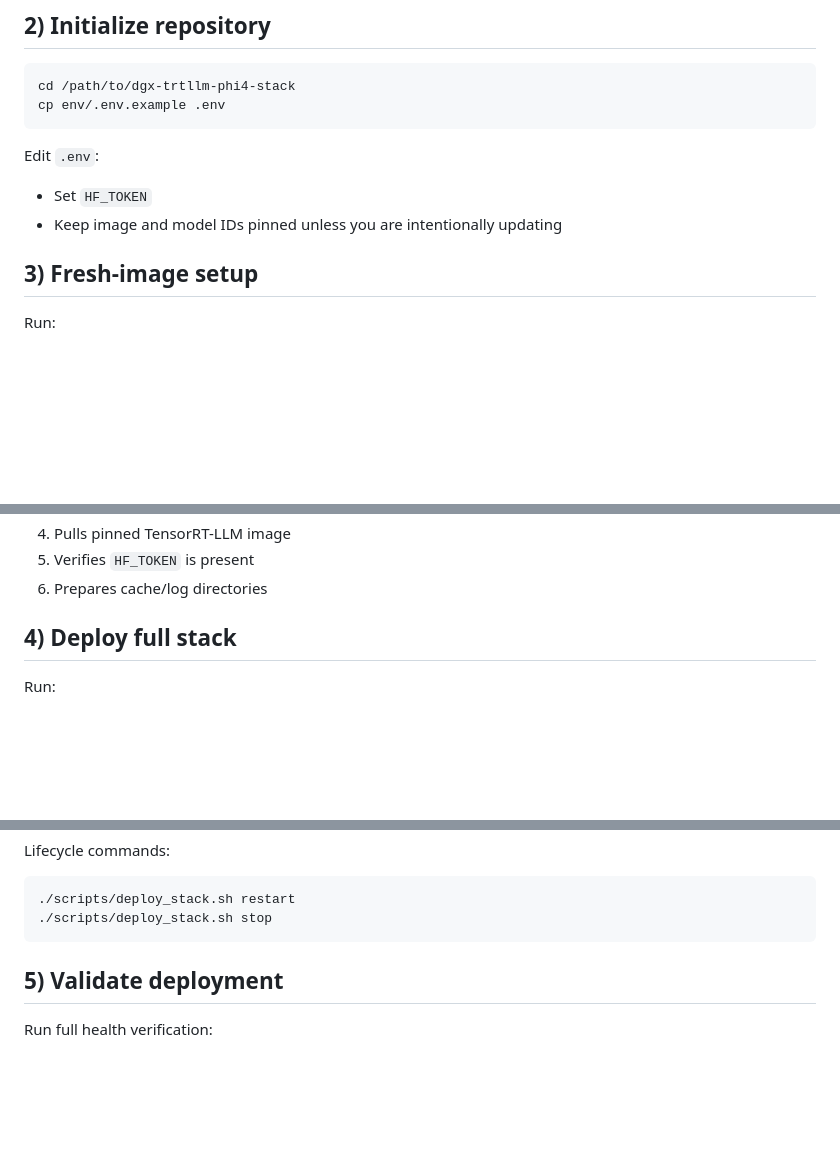
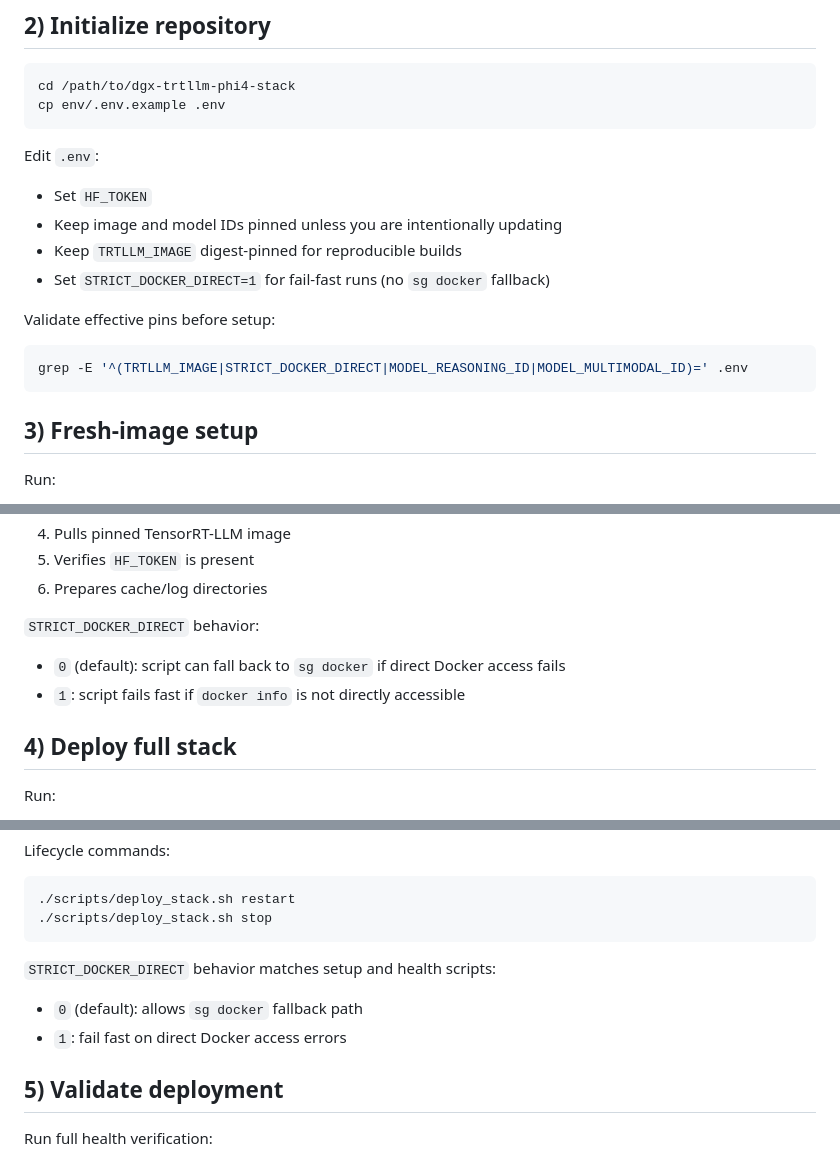
Before and after one commit to boo396/PhiOnIt, a Markdown page: cookbook/deployment-cookbook.md, 3 parts joined by grey strips. GitHub-like rendering; blank space fills up the shorter version.

Commit message:
docs: sync cookbook with strict docker deploy behavior

````diff
--- a/cookbook/deployment-cookbook.md
+++ b/cookbook/deployment-cookbook.md
@@ -31,6 +31,14 @@ Edit `.env`:
 
 - Set `HF_TOKEN`
 - Keep image and model IDs pinned unless you are intentionally updating
+- Keep `TRTLLM_IMAGE` digest-pinned for reproducible builds
+- Set `STRICT_DOCKER_DIRECT=1` for fail-fast runs (no `sg docker` fallback)
+
+Validate effective pins before setup:
+
+```bash
+grep -E '^(TRTLLM_IMAGE|STRICT_DOCKER_DIRECT|MODEL_REASONING_ID|MODEL_MULTIMODAL_ID)=' .env
+```
 
 ## 3) Fresh-image setup
 
@@ -48,6 +56,11 @@ What it does:
 4. Pulls pinned TensorRT-LLM image
 5. Verifies `HF_TOKEN` is present
 6. Prepares cache/log directories
+
+`STRICT_DOCKER_DIRECT` behavior:
+
+- `0` (default): script can fall back to `sg docker` if direct Docker access fails
+- `1`: script fails fast if `docker info` is not directly accessible
 
 ## 4) Deploy full stack
 
@@ -69,6 +82,11 @@ Lifecycle commands:
 ./scripts/deploy_stack.sh restart
 ./scripts/deploy_stack.sh stop
 ```
+
+`STRICT_DOCKER_DIRECT` behavior matches setup and health scripts:
+
+- `0` (default): allows `sg docker` fallback path
+- `1`: fail fast on direct Docker access errors
 
 ## 5) Validate deployment
 
````
